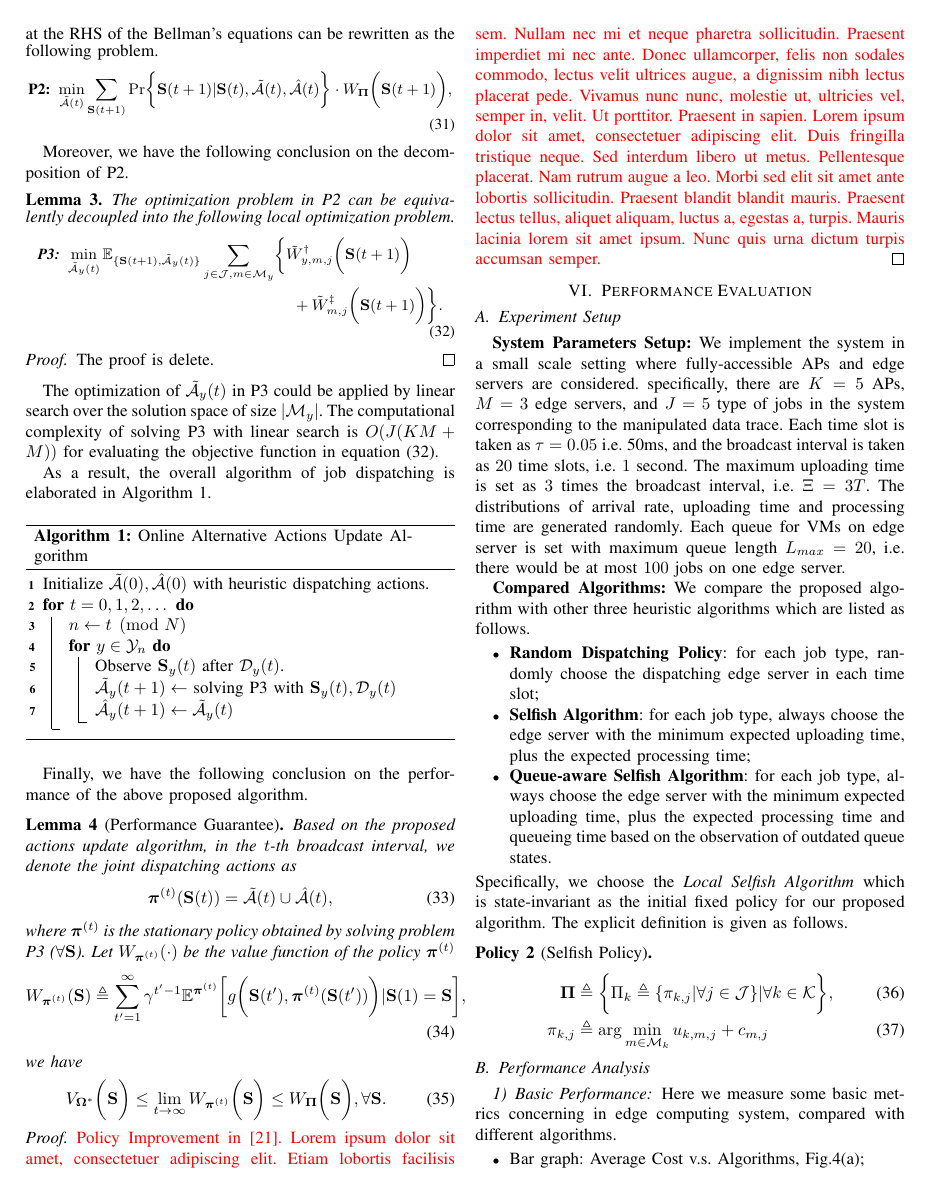
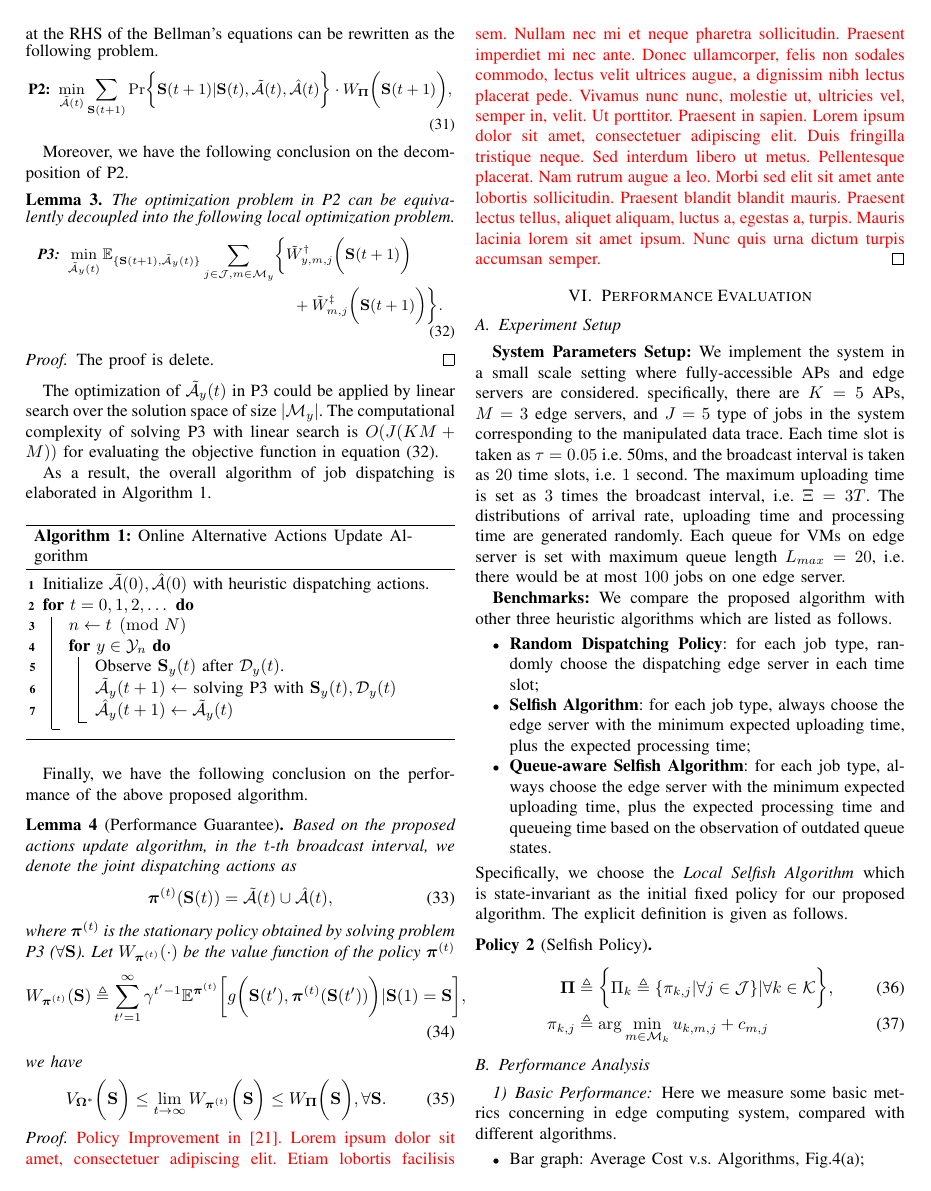
Before and after one commit to iamhyc/my-latex-collection, a LaTeX paper (main.tex, which reads src/05-evaluation.tex): page 7 of 11. Compiled offline with pdfLaTeX.

Commit message:
temp 0736

```diff
--- a/src/05-evaluation.tex
+++ b/src/05-evaluation.tex
@@ -19,7 +19,7 @@ Each queue for VMs on edge server is set with maximum queue length $L_{max}=20$,
     \label{fig:general_timeline}
 \end{figure*}
 
-\textbf{Compared Algorithms:}
+\textbf{Benchmarks:}
 We compare the proposed algorithm with other three heuristic algorithms which are listed as follows.
 \begin{itemize}
     \item \textbf{Random Dispatching Policy}:
```
